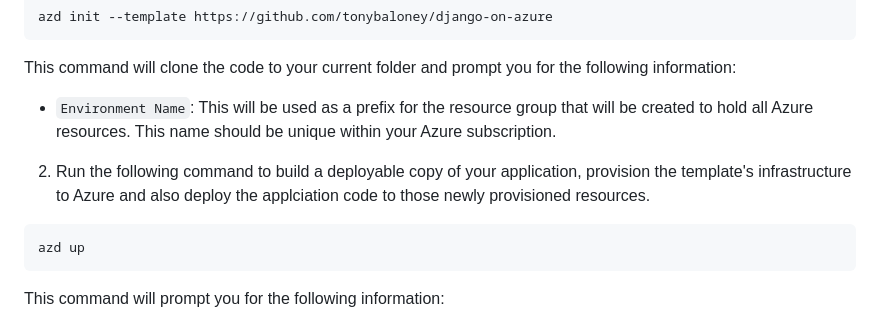
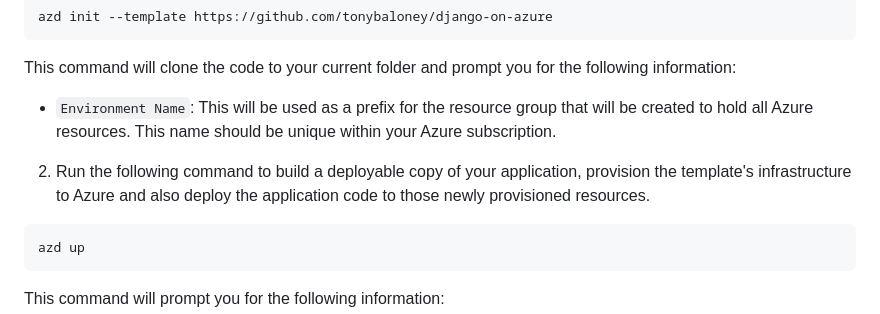
Before and after one commit to tonybaloney/django-on-azure, a Markdown page: README.md, the part around the change. GitHub-like rendering.

````diff
--- a/README.md
+++ b/README.md
@@ -14,7 +14,7 @@ This command will clone the code to your current folder and prompt you for the f
 
 - `Environment Name`: This will be used as a prefix for the resource group that will be created to hold all Azure resources. This name should be unique within your Azure subscription.
 
-2. Run the following command to build a deployable copy of your application, provision the template's infrastructure to Azure and also deploy the applciation code to those newly provisioned resources.
+2. Run the following command to build a deployable copy of your application, provision the template's infrastructure to Azure and also deploy the application code to those newly provisioned resources.
 
 ```bash
 azd up
````
